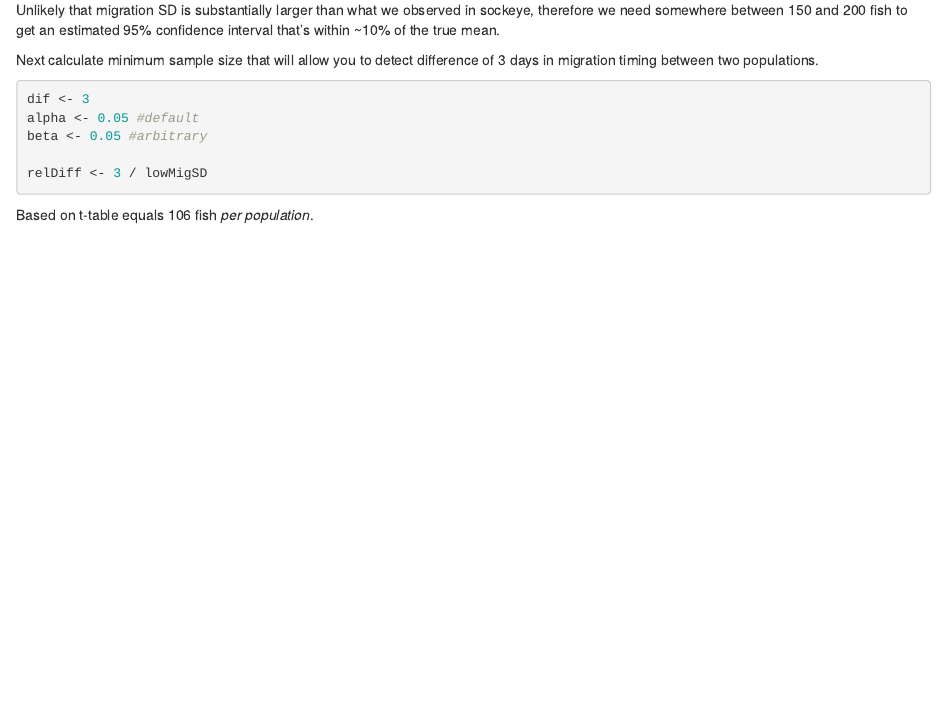
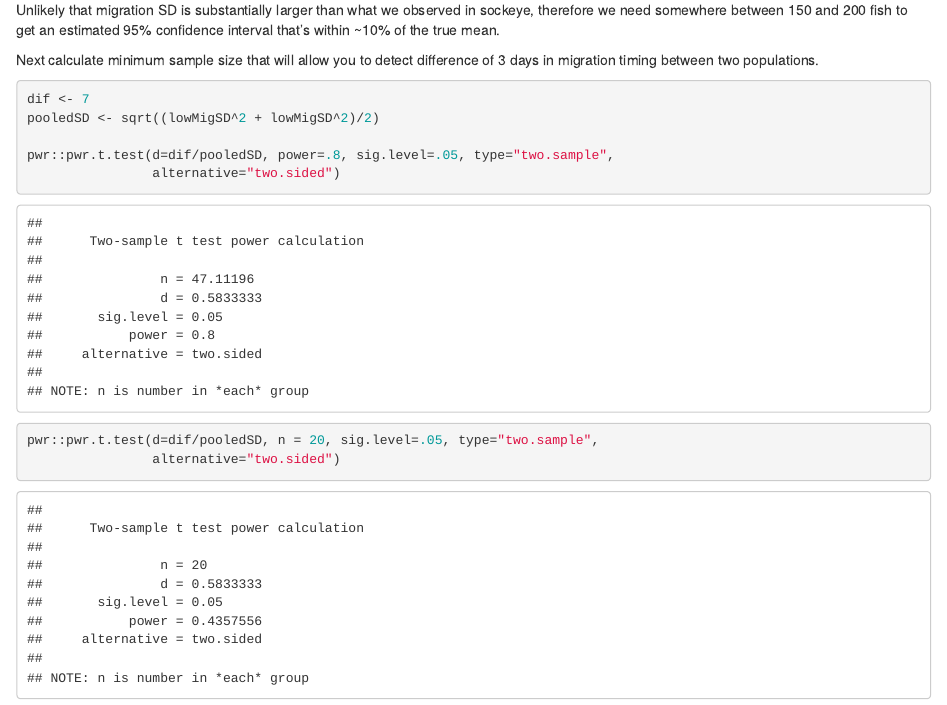
Before and after one commit to CamFreshwater/chinDyn, an R Markdown document (Rmd/powerAnalysis.Rmd): the page in a window 1100 px wide, from 1330 px down. Rendered offline with R 4.5, knitr and Pandoc, with nearby package versions.

Commit message:
update power analysis

````diff
--- a/Rmd/powerAnalysis.Rmd
+++ b/Rmd/powerAnalysis.Rmd
@@ -53,11 +53,11 @@ Unlikely that migration SD is substantially larger than what we observed in sock
 Next calculate minimum sample size that will allow you to detect difference of 3 days in migration timing between two populations.
 
 ```{r estSampleSize2, echo=TRUE}
-dif <- 3
-alpha <- 0.05 #default
-beta <- 0.05 #arbitrary
+dif <- 7
+pooledSD <- sqrt((lowMigSD^2 + lowMigSD^2)/2)
 
-relDiff <- 3 / lowMigSD
+pwr::pwr.t.test(d=dif/pooledSD, power=.8, sig.level=.05, type="two.sample",
+                alternative="two.sided")
+pwr::pwr.t.test(d=dif/pooledSD, n = 20, sig.level=.05, type="two.sample",
+                alternative="two.sided")
 ```
-
-Based on t-table equals 106 fish *per population*.
````
